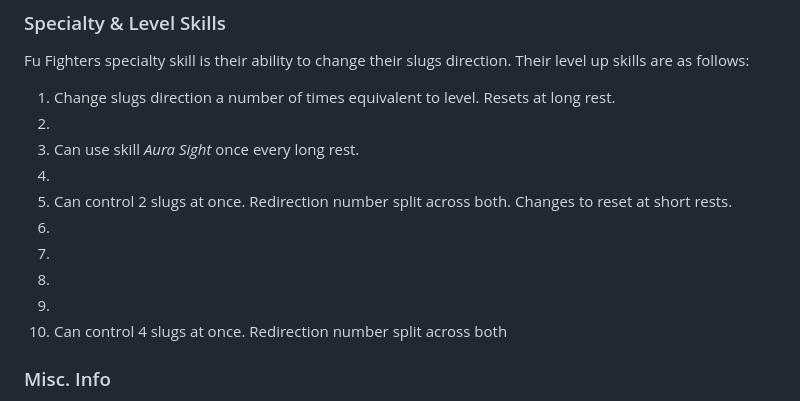
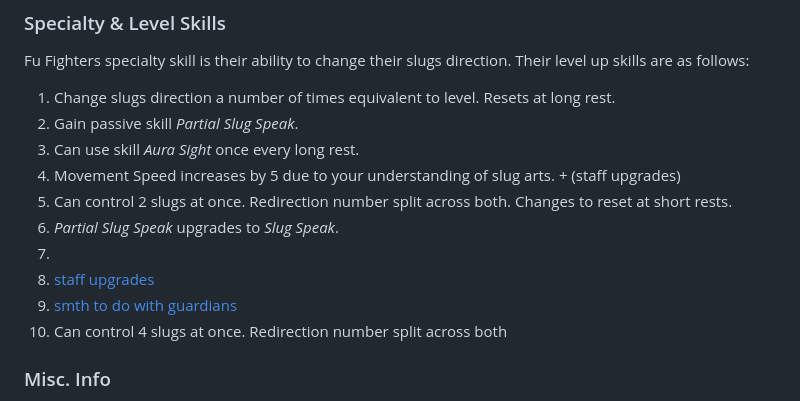
Before and after one commit to uKAhinoto/CavernCrawlers, a Markdown page: ttrpg/documentation/classes.md, the part around the change. Rendered like a GitHub page.

```diff
--- a/ttrpg/documentation/classes.md
+++ b/ttrpg/documentation/classes.md
@@ -14,14 +14,14 @@ They are known for their knowledge and skill in fusion shots, and are capable of
 Fu Fighters specialty skill is their ability to change their slugs direction.
 Their level up skills are as follows:
 1. Change slugs direction a number of times equivalent to level. Resets at long rest.
-2.
+2. Gain passive skill *Partial Slug Speak*.
 3. Can use skill *Aura Sight* once every long rest.
-4.
+4. Movement Speed increases by 5 due to your understanding of slug arts. + (staff upgrades)
 5. Can control 2 slugs at once. Redirection number split across both. Changes to reset at short rests.
-6.
+6. *Partial Slug Speak* upgrades to *Slug Speak*.
 7.
-8.
-9.
+8. [staff upgrades]()
+9. [smth to do with guardians]()
 10. Can control 4 slugs at once. Redirection number split across both
 ### Misc. Info
 This is miscellaneous info about the class, including things like health dice, reaction time, and other special info.
```
